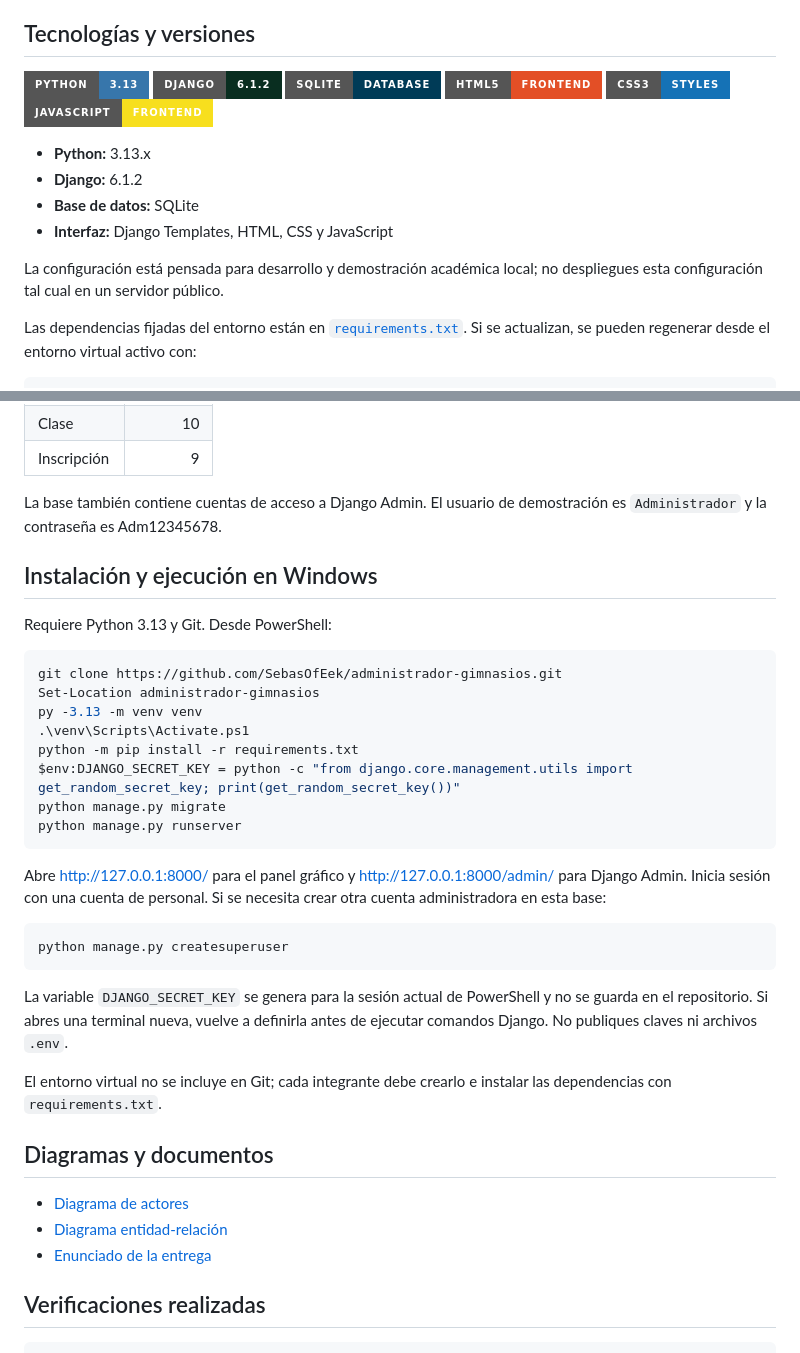
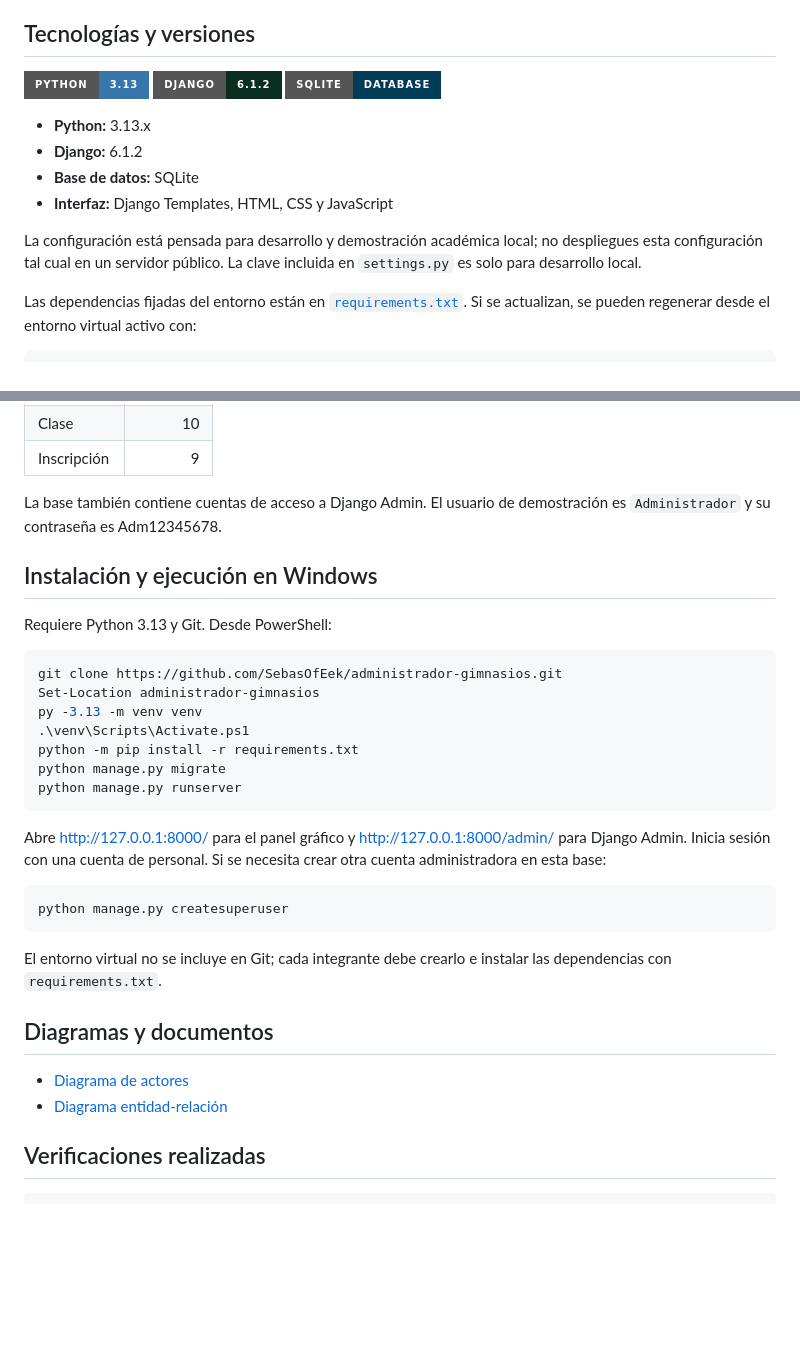
Before and after one commit to SebasOfEek/administrador-gimnasios, a Markdown page: README.md, 2 parts joined by grey strips. Drawn GitHub-style; badges without logos; blank space fills up the shorter version.

Commit message:
Update
Updated README.md to improve clarity and fix typos.

````diff
--- a/README.md
+++ b/README.md
@@ -11,9 +11,6 @@ administrativo de Django.
   <img src="https://img.shields.io/badge/Python-3.13-3776AB?style=for-the-badge&logo=python&logoColor=white" alt="Python 3.13">
   <img src="https://img.shields.io/badge/Django-6.1.2-092E20?style=for-the-badge&logo=django&logoColor=white" alt="Django 6.1.2">
   <img src="https://img.shields.io/badge/SQLite-Database-003B57?style=for-the-badge&logo=sqlite&logoColor=white" alt="SQLite">
-  <img src="https://img.shields.io/badge/HTML5-Frontend-E34F26?style=for-the-badge&logo=html5&logoColor=white" alt="HTML5">
-  <img src="https://img.shields.io/badge/CSS3-Styles-1572B6?style=for-the-badge&logo=css3&logoColor=white" alt="CSS3">
-  <img src="https://img.shields.io/badge/JavaScript-Frontend-F7DF1E?style=for-the-badge&logo=javascript&logoColor=black" alt="JavaScript">
 </p>
 
 - **Python:** 3.13.x
@@ -22,7 +19,8 @@ administrativo de Django.
 - **Interfaz:** Django Templates, HTML, CSS y JavaScript
 
 La configuración está pensada para desarrollo y demostración académica local;
-no despliegues esta configuración tal cual en un servidor público.
+no despliegues esta configuración tal cual en un servidor público. La clave
+incluida en `settings.py` es solo para desarrollo local.
 
 Las dependencias fijadas del entorno están en [`requirements.txt`](./requirements.txt).
 Si se actualizan, se pueden regenerar desde el entorno virtual activo con:
@@ -116,7 +114,7 @@ entidades. Conteos verificados:
 | Inscripción | 9 |
 
 La base también contiene cuentas de acceso a Django Admin. El usuario de
-demostración es `Administrador` y la contraseña es Adm12345678.
+demostración es `Administrador` y su contraseña es Adm12345678.
 
 ## Instalación y ejecución en Windows
 
@@ -128,7 +126,6 @@ Set-Location administrador-gimnasios
 py -3.13 -m venv venv
 .\venv\Scripts\Activate.ps1
 python -m pip install -r requirements.txt
-$env:DJANGO_SECRET_KEY = python -c "from django.core.management.utils import get_random_secret_key; print(get_random_secret_key())"
 python manage.py migrate
 python manage.py runserver
 ```
@@ -141,10 +138,6 @@ de personal. Si se necesita crear otra cuenta administradora en esta base:
 python manage.py createsuperuser
 ```
 
-La variable `DJANGO_SECRET_KEY` se genera para la sesión actual de PowerShell y
-no se guarda en el repositorio. Si abres una terminal nueva, vuelve a definirla
-antes de ejecutar comandos Django. No publiques claves ni archivos `.env`.
-
 El entorno virtual no se incluye en Git; cada integrante debe crearlo e
 instalar las dependencias con `requirements.txt`.
 
@@ -152,7 +145,6 @@ instalar las dependencias con `requirements.txt`.
 
 - [Diagrama de actores](./docs/diagrama_actores.pdf)
 - [Diagrama entidad-relación](./docs/diagrama_er.pdf)
-- [Enunciado de la entrega](./docs/Entregable%20segundo%20corte.pdf)
 
 ## Verificaciones realizadas
 
````
